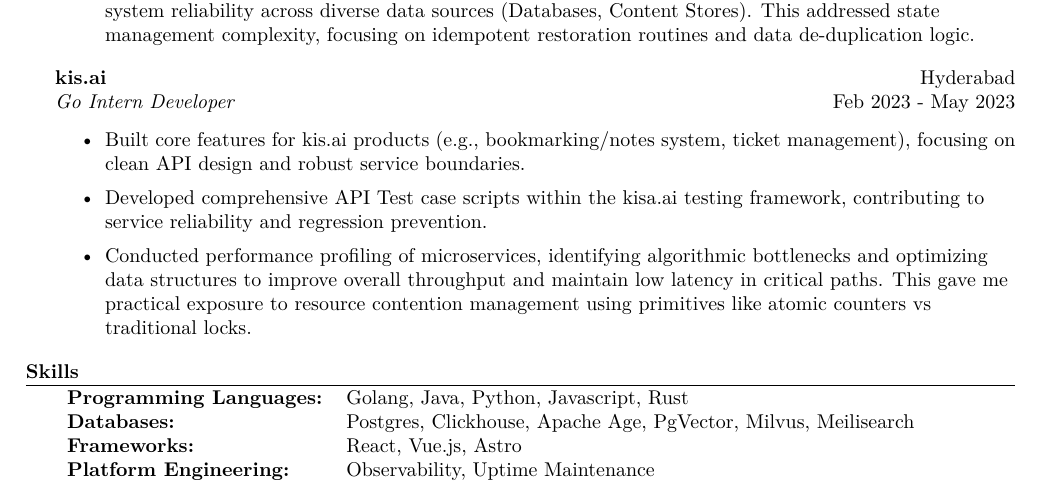
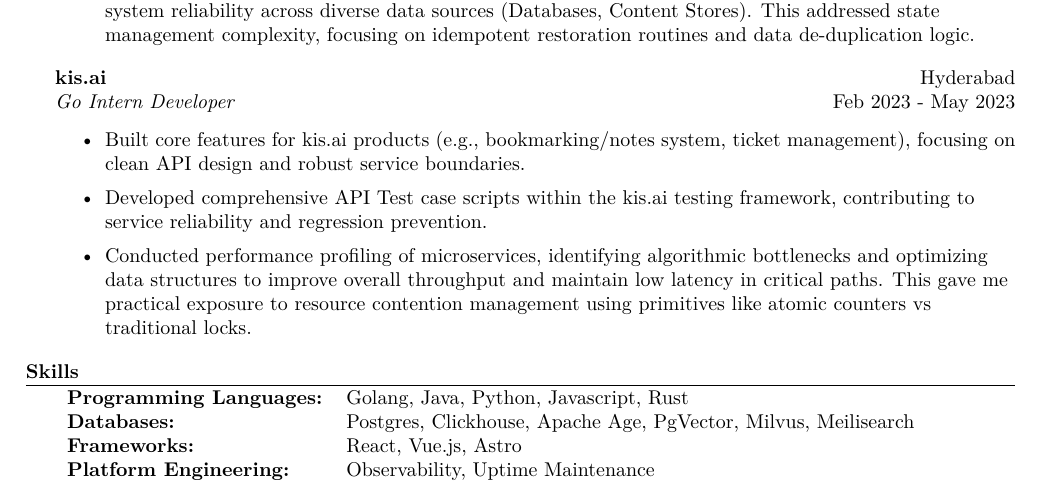
Before and after one commit to pr1sm8/resume, a LaTeX CV (resume.tex): part of page 1 of 2, cut so that both start at the same text. Compiled offline with pdfLaTeX.

Commit message:
minor typo fix in company name

```diff
--- a/resume.tex
+++ b/resume.tex
@@ -111,7 +111,7 @@ Schooling - 10th \textit{GPA: 8.3} \hfill Apr 2016 - Apr 2017\\
 \vspace{-1mm}
 \begin{itemize} \itemsep 1pt
 	\item Built core features for kis.ai products (e.g., bookmarking/notes system, ticket management), focusing on clean API design and robust service boundaries.
-    \item Developed comprehensive API Test case scripts within the kisa.ai testing framework, contributing to service reliability and regression prevention.
+    \item Developed comprehensive API Test case scripts within the kis.ai testing framework, contributing to service reliability and regression prevention.
     \item Conducted performance profiling of microservices, identifying algorithmic bottlenecks and optimizing data structures to improve overall throughput and maintain low latency in critical paths. This gave me practical exposure to resource contention management using primitives like atomic counters vs traditional locks.
 \end{itemize}
 
```
